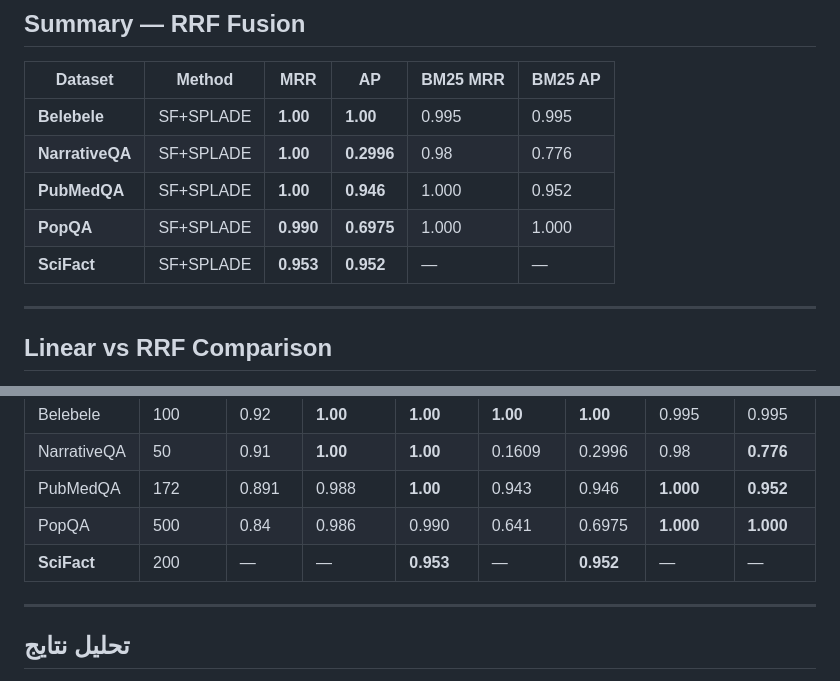
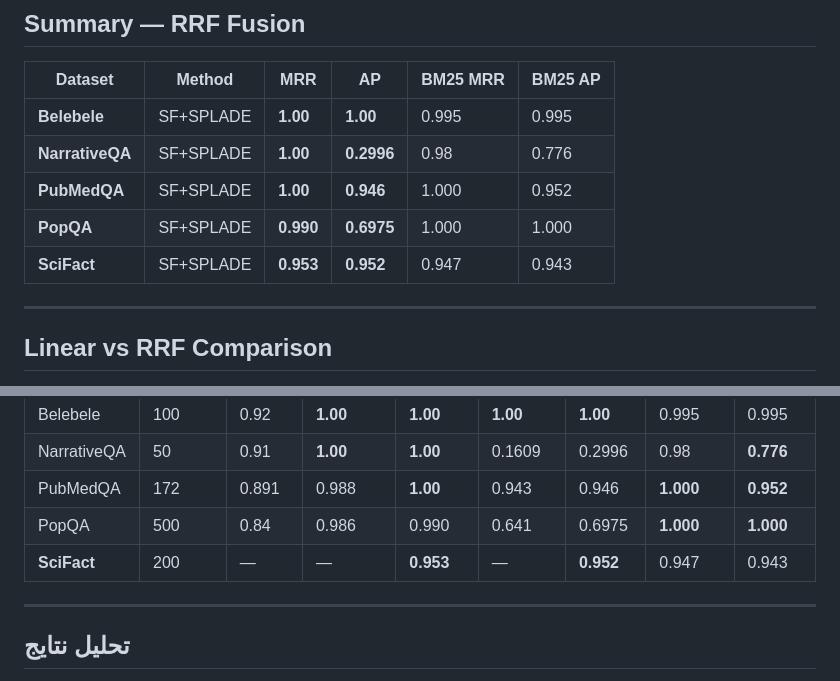
Before and after one commit to vahidmoradilak/SemanticFolding, a Markdown page: outputs/FINAL_BENCHMARK_RESULTS.md, 2 parts joined by grey strips. Rendered like a GitHub page.

Commit message:
add BM25 results for SciFact
BM25 SciFact: MRR=0.9470, AP=0.9429
SF+SPLADE beats BM25 on SciFact

```diff
--- a/outputs/FINAL_BENCHMARK_RESULTS.md
+++ b/outputs/FINAL_BENCHMARK_RESULTS.md
@@ -25,7 +25,7 @@
 | **NarrativeQA** | SF+SPLADE | **1.00** | **0.2996** | 0.98 | 0.776 |
 | **PubMedQA** | SF+SPLADE | **1.00** | **0.946** | 1.000 | 0.952 |
 | **PopQA** | SF+SPLADE | **0.990** | **0.6975** | 1.000 | 1.000 |
-| **SciFact** | SF+SPLADE | **0.953** | **0.952** | — | — |
+| **SciFact** | SF+SPLADE | **0.953** | **0.952** | 0.947 | 0.943 |
 
 ---
 
@@ -37,7 +37,7 @@
 | NarrativeQA | 50 | 0.91 | **1.00** | **1.00** | 0.1609 | 0.2996 | 0.98 | **0.776** |
 | PubMedQA | 172 | 0.891 | 0.988 | **1.00** | 0.943 | 0.946 | **1.000** | **0.952** |
 | PopQA | 500 | 0.84 | 0.986 | 0.990 | 0.641 | 0.6975 | **1.000** | **1.000** |
-| **SciFact** | 200 | — | — | **0.953** | — | **0.952** | — | — |
+| **SciFact** | 200 | — | — | **0.953** | — | **0.952** | 0.947 | 0.943 |
 
 ---
 
```
